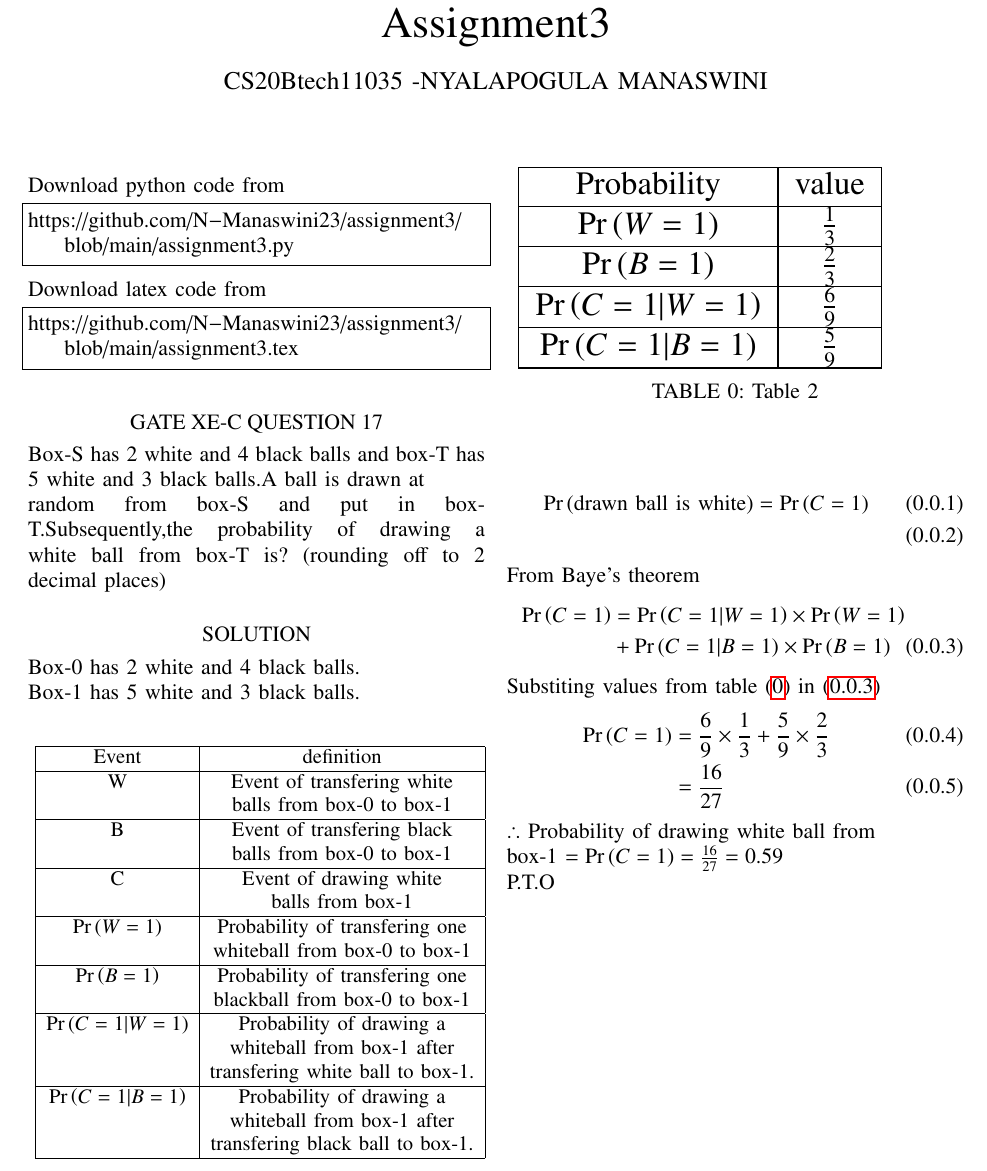
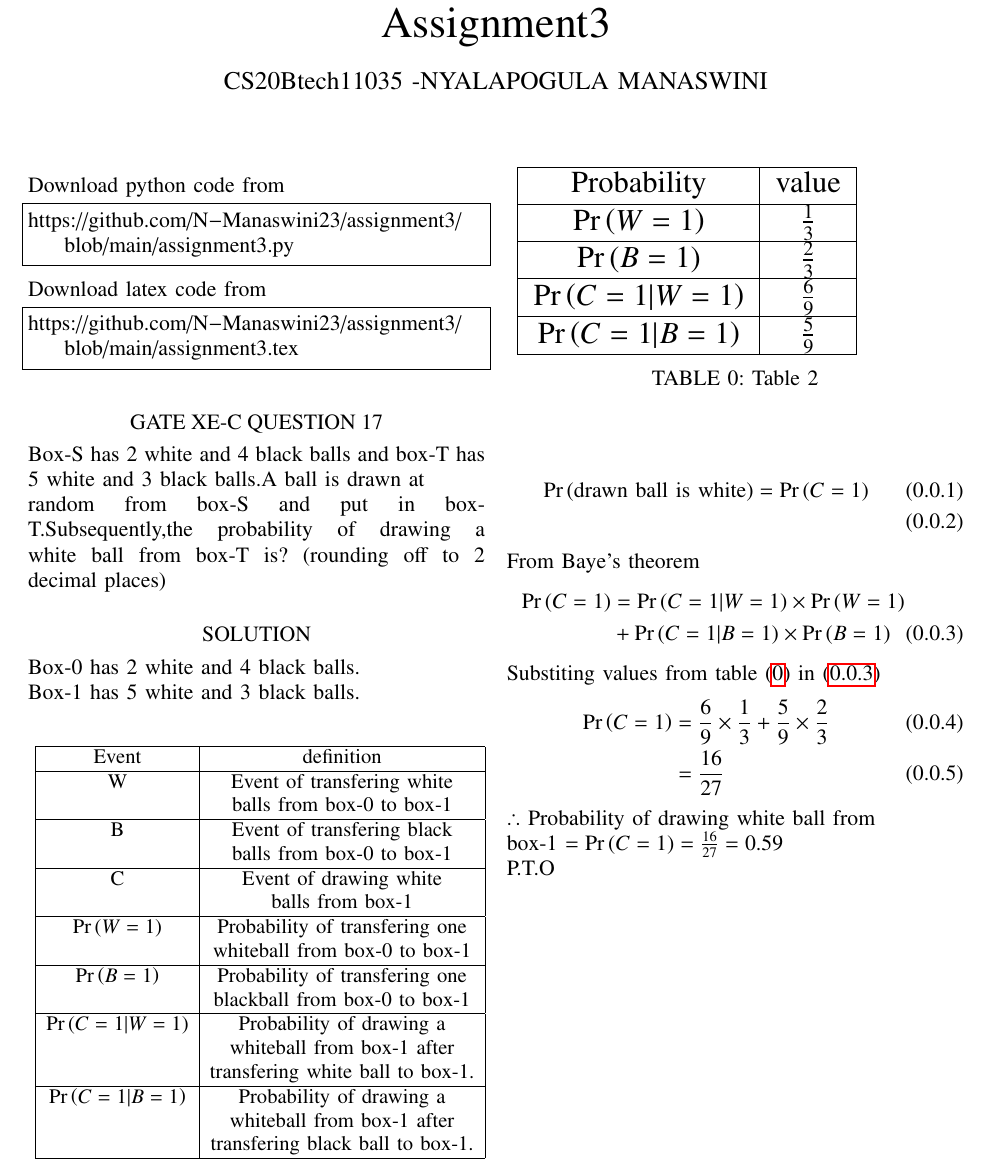
Before and after one commit to N-Manaswini23/assignment3, a LaTeX problem sheet (assignment3.tex): part of page 1 of 2, cut so that both start at the same text. Compiled offline with pdfLaTeX.

Commit message:
Add files via upload

```diff
--- a/assignment3.tex
+++ b/assignment3.tex
@@ -176,9 +176,9 @@ $\pr{C=1|B=1}$ & Probability of drawing a\\
 
 
 \begin{table}[h!]
-\resizebox{7.5cm}{!}
+\resizebox{7cm}{!}
 {
-\begin{tabular}{|c|c|c|}
+\begin{tabular}{|c|c|}
 \hline
 Probability &  value\\
 \hline
```
Also changed, not shown: assignment-3.pdf.
